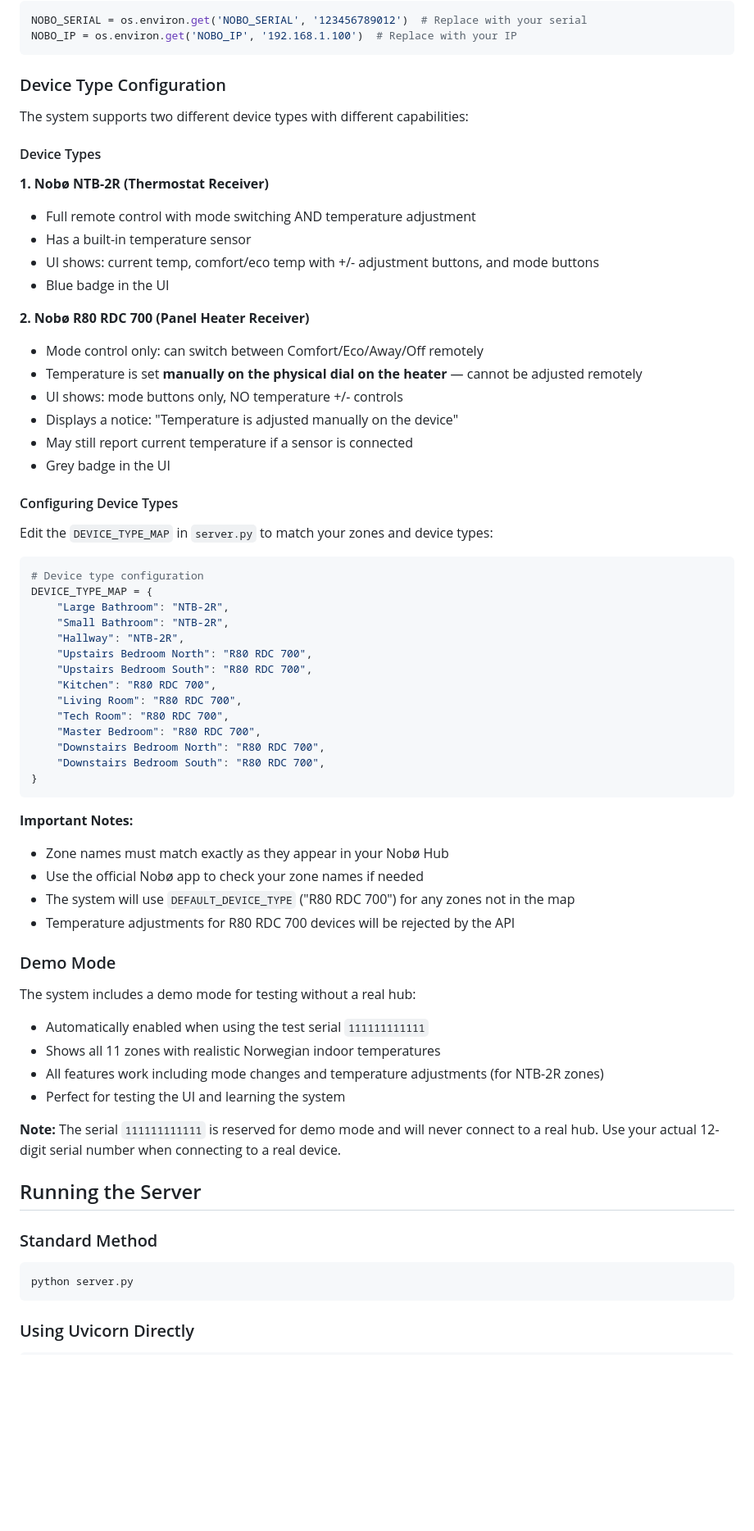
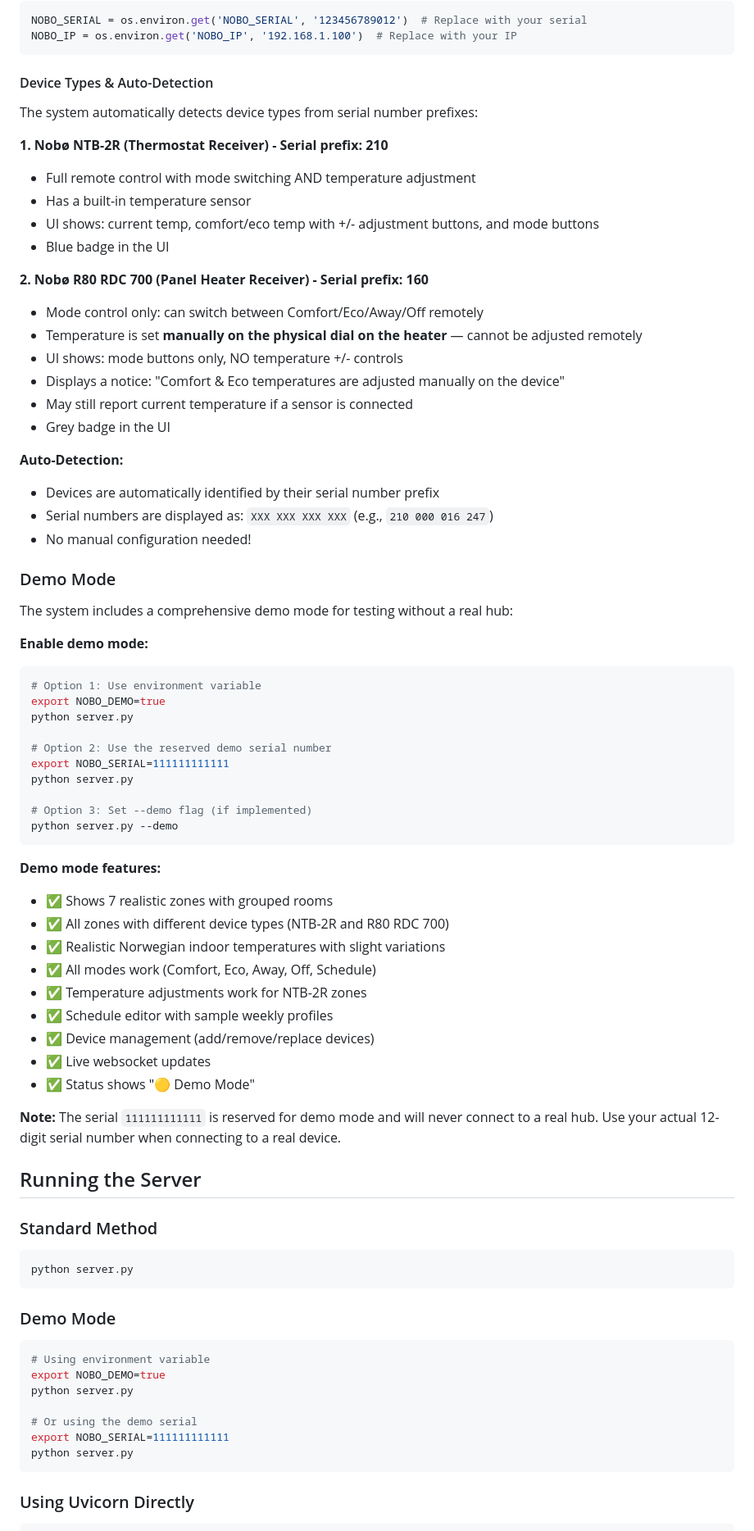
Before and after one commit to aba1975/nobo-web-control, a Markdown page: README.md, the part around one of its changes. Shown at 82% size. Drawn GitHub-style; blank space fills up the shorter version.

````diff
--- a/README.md
+++ b/README.md
@@ -100,60 +112,57 @@ NOBO_SERIAL = os.environ.get('NOBO_SERIAL', '123456789012')  # Replace with your
 NOBO_IP = os.environ.get('NOBO_IP', '192.168.1.100')  # Replace with your IP
 ```
 
-### Device Type Configuration
+#### Device Types & Auto-Detection
 
-The system supports two different device types with different capabilities:
+The system automatically detects device types from serial number prefixes:
 
-#### Device Types
-
-**1. Nobø NTB-2R (Thermostat Receiver)**
+**1. Nobø NTB-2R (Thermostat Receiver) - Serial prefix: 210**
 - Full remote control with mode switching AND temperature adjustment
 - Has a built-in temperature sensor
 - UI shows: current temp, comfort/eco temp with +/- adjustment buttons, and mode buttons
 - Blue badge in the UI
 
-**2. Nobø R80 RDC 700 (Panel Heater Receiver)**
+**2. Nobø R80 RDC 700 (Panel Heater Receiver) - Serial prefix: 160**
 - Mode control only: can switch between Comfort/Eco/Away/Off remotely
 - Temperature is set **manually on the physical dial on the heater** — cannot be adjusted remotely
 - UI shows: mode buttons only, NO temperature +/- controls
-- Displays a notice: "Temperature is adjusted manually on the device"
+- Displays a notice: "Comfort & Eco temperatures are adjusted manually on the device"
 - May still report current temperature if a sensor is connected
 - Grey badge in the UI
 
-#### Configuring Device Types
-
-Edit the `DEVICE_TYPE_MAP` in `server.py` to match your zones and device types:
-
-```python
-# Device type configuration
-DEVICE_TYPE_MAP = {
-    "Large Bathroom": "NTB-2R",
-    "Small Bathroom": "NTB-2R",
-    "Hallway": "NTB-2R",
-    "Upstairs Bedroom North": "R80 RDC 700",
-    "Upstairs Bedroom South": "R80 RDC 700",
-    "Kitchen": "R80 RDC 700",
-    "Living Room": "R80 RDC 700",
-    "Tech Room": "R80 RDC 700",
-    "Master Bedroom": "R80 RDC 700",
-    "Downstairs Bedroom North": "R80 RDC 700",
-    "Downstairs Bedroom South": "R80 RDC 700",
-}
-```
-
-**Important Notes:**
-- Zone names must match exactly as they appear in your Nobø Hub
-- Use the official Nobø app to check your zone names if needed
-- The system will use `DEFAULT_DEVICE_TYPE` ("R80 RDC 700") for any zones not in the map
-- Temperature adjustments for R80 RDC 700 devices will be rejected by the API
+**Auto-Detection:**
+- Devices are automatically identified by their serial number prefix
+- Serial numbers are displayed as: `XXX XXX XXX XXX` (e.g., `210 000 016 247`)
+- No manual configuration needed!
 
 ### Demo Mode
 
-The system includes a demo mode for testing without a real hub:
-- Automatically enabled when using the test serial `111111111111`
-- Shows all 11 zones with realistic Norwegian indoor temperatures
-- All features work including mode changes and temperature adjustments (for NTB-2R zones)
-- Perfect for testing the UI and learning the system
+The system includes a comprehensive demo mode for testing without a real hub:
+
+**Enable demo mode:**
+```bash
+# Option 1: Use environment variable
+export NOBO_DEMO=true
+python server.py
+
+# Option 2: Use the reserved demo serial number
+export NOBO_SERIAL=111111111111
+python server.py
+
+# Option 3: Set --demo flag (if implemented)
+python server.py --demo
+```
+
+**Demo mode features:**
+- ✅ Shows 7 realistic zones with grouped rooms
+- ✅ All zones with different device types (NTB-2R and R80 RDC 700)
+- ✅ Realistic Norwegian indoor temperatures with slight variations
+- ✅ All modes work (Comfort, Eco, Away, Off, Schedule)
+- ✅ Temperature adjustments work for NTB-2R zones
+- ✅ Schedule editor with sample weekly profiles
+- ✅ Device management (add/remove/replace devices)
+- ✅ Live websocket updates
+- ✅ Status shows "🟡 Demo Mode"
 
 **Note:** The serial `111111111111` is reserved for demo mode and will never connect to a real hub. Use your actual 12-digit serial number when connecting to a real device.
 
@@ -162,6 +171,18 @@ The system includes a demo mode for testing without a real hub:
 ### Standard Method
 
 ```bash
+python server.py
+```
+
+### Demo Mode
+
+```bash
+# Using environment variable
+export NOBO_DEMO=true
+python server.py
+
+# Or using the demo serial
+export NOBO_SERIAL=111111111111
 python server.py
 ```
 
````
Also changed, not shown: other parts of README.md (+83 -48 lines).
